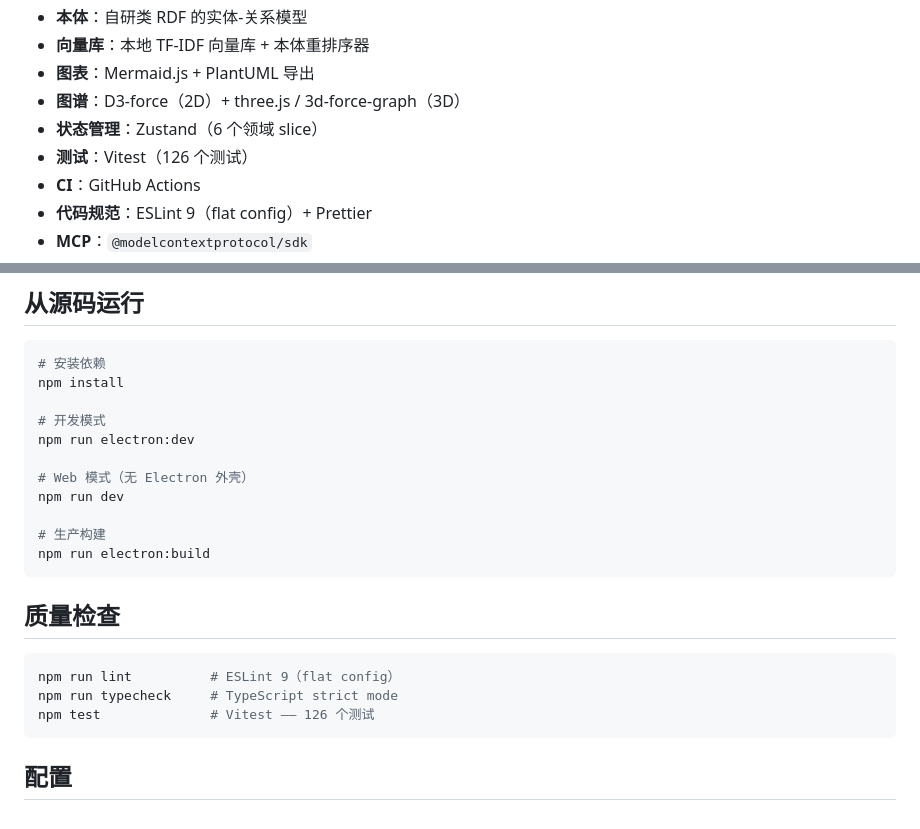
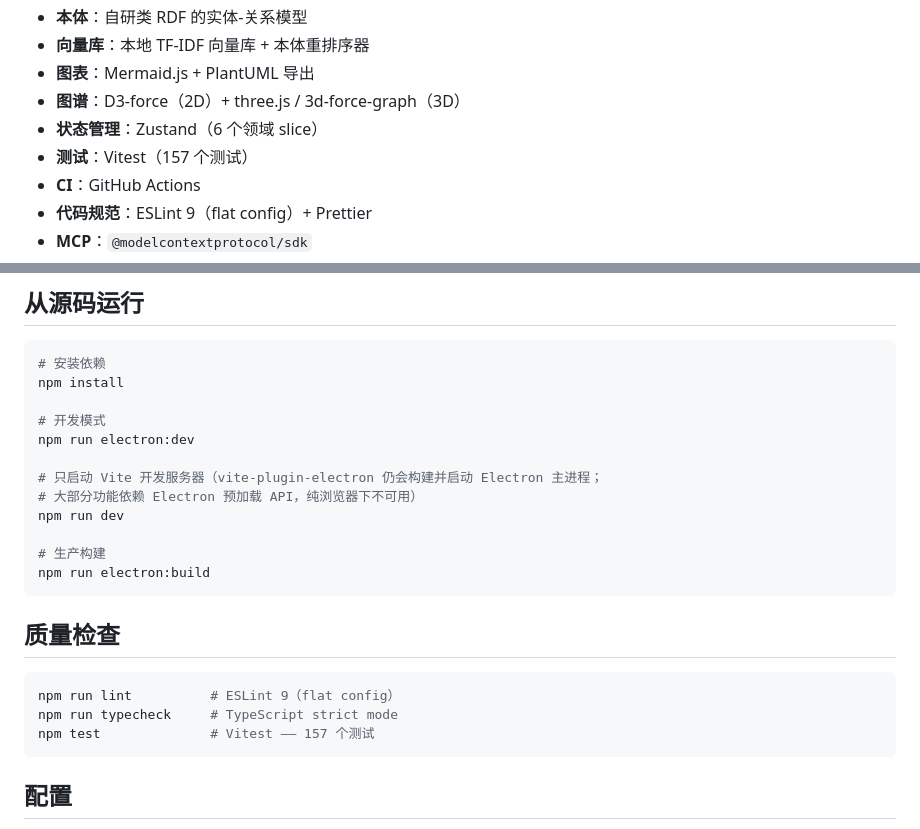
Before and after one commit to gatesenman/codewiki, a Markdown page: README.zh-CN.md, 2 parts joined by grey strips. Rendered like a GitHub page.

Commit message:
docs: English welcome/settings screenshots, accurate test count and dev-mode notes

````diff
--- a/README.zh-CN.md
+++ b/README.zh-CN.md
@@ -193,7 +193,7 @@
 - **图表**：Mermaid.js + PlantUML 导出
 - **图谱**：D3-force（2D）+ three.js / 3d-force-graph（3D）
 - **状态管理**：Zustand（6 个领域 slice）
-- **测试**：Vitest（126 个测试）
+- **测试**：Vitest（157 个测试）
 - **CI**：GitHub Actions
 - **代码规范**：ESLint 9（flat config）+ Prettier
 - **MCP**：`@modelcontextprotocol/sdk`
@@ -245,7 +245,8 @@ npm install
 # 开发模式
 npm run electron:dev
 
-# Web 模式（无 Electron 外壳）
+# 只启动 Vite 开发服务器（vite-plugin-electron 仍会构建并启动 Electron 主进程；
+# 大部分功能依赖 Electron 预加载 API，纯浏览器下不可用）
 npm run dev
 
 # 生产构建
@@ -257,7 +258,7 @@ npm run electron:build
 ```bash
 npm run lint          # ESLint 9（flat config）
 npm run typecheck     # TypeScript strict mode
-npm test              # Vitest —— 126 个测试
+npm test              # Vitest —— 157 个测试
 ```
 
 ## 配置
````
Also changed, not shown: README.md (+6 -5 lines), docs/images/settings-en.png (added), docs/images/welcome-en.png (added).
